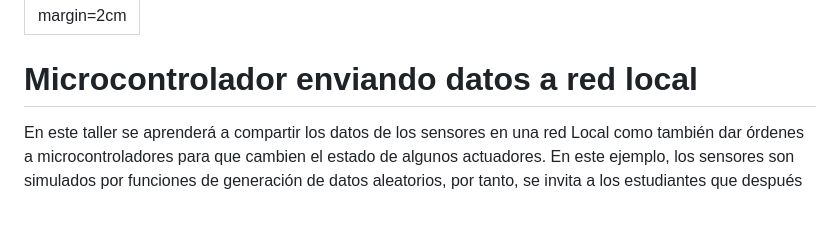
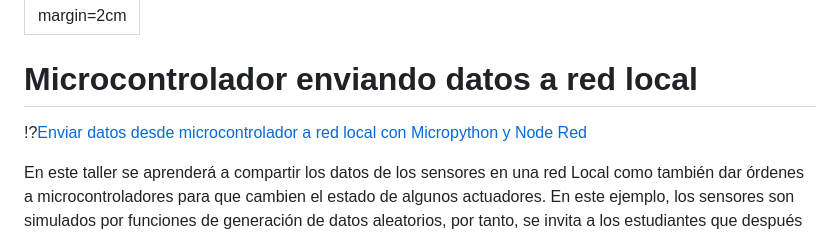
Before and after one commit to johnnycubides/taller-ing-electronical-UNAL, a Markdown page: docs/taller5.md, the part around the change. GitHub-like rendering; blank space fills up the shorter version.

```diff
--- a/docs/taller5.md
+++ b/docs/taller5.md
@@ -3,6 +3,8 @@ geometry: margin=2cm
 ---
 
 # Microcontrolador enviando datos a red local
+
+!?[Enviar datos desde microcontrolador a red local con Micropython y Node Red](https://www.youtube.com/watch?v=ZE4nFGTepT8)
 
 En este taller se aprenderá a compartir los datos de los sensores en una red Local
 como también dar órdenes a microcontroladores para que cambien el estado de algunos
```
Also changed, not shown: README.md (+2 -0 lines).
